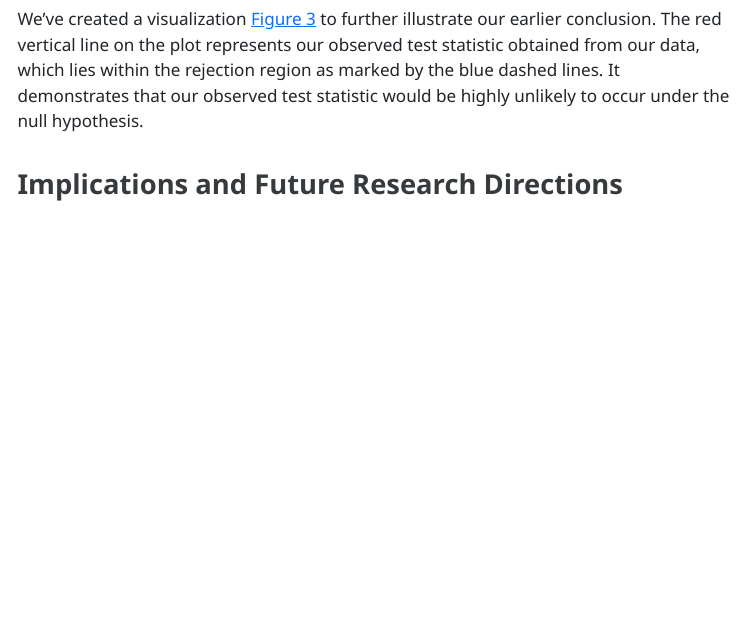
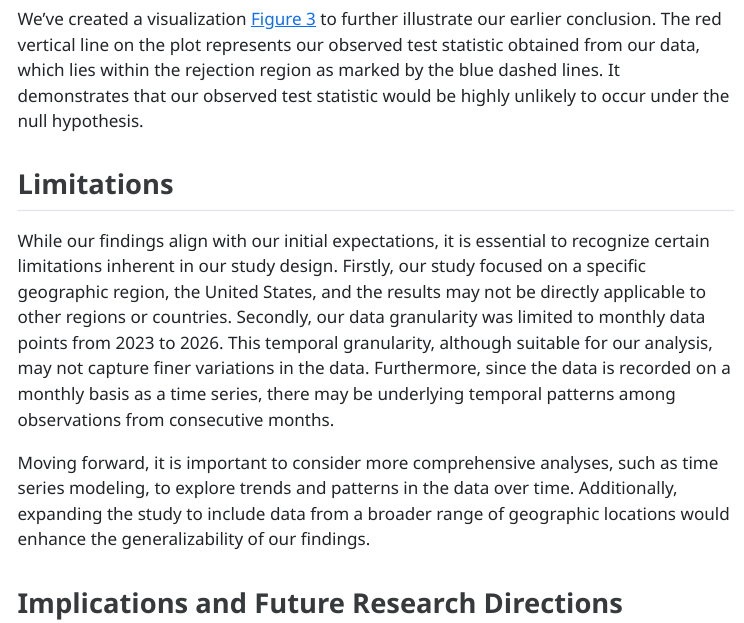
Before and after one commit to UBC-MDS/Egg-Production-Inferential-Test, a Quarto document (notebooks/egg_production_inferential_report.qmd): the page in a window 1100 px wide, from 6990 px down. The pictures show the output file notebooks/egg_production_inferential_report.html that the author committed with the source, opened offline; menus at the side of the page are left out.

Commit message:
update limitation for discussion

```diff
--- a/notebooks/egg_production_inferential_report.qmd
+++ b/notebooks/egg_production_inferential_report.qmd
@@ -209,6 +209,12 @@ knitr::include_graphics(here::here("results/results_viz.png"))
 
 We've created a visualization @fig-results-viz to further illustrate our earlier conclusion. The red vertical line on the plot represents our observed test statistic obtained from our data, which lies within the rejection region as marked by the blue dashed lines. It demonstrates that our observed test statistic would be highly unlikely to occur under the null hypothesis.
 
+## Limitations
+
+While our findings align with our initial expectations, it is essential to recognize certain limitations inherent in our study design. Firstly, our study focused on a specific geographic region, the United States, and the results may not be directly applicable to other regions or countries. Secondly, our data granularity was limited to monthly data points from 2023 to 2026. This temporal granularity, although suitable for our analysis, may not capture finer variations in the data. Furthermore, since the data is recorded on a monthly basis as a time series, there may be underlying temporal patterns among observations from consecutive months.
+
+Moving forward, it is important to consider more comprehensive analyses, such as time series modeling, to explore trends and patterns in the data over time. Additionally, expanding the study to include data from a broader range of geographic locations would enhance the generalizability of our findings.
+
 ## Implications and Future Research Directions
 
 In practical terms, this means that hatching eggs and table eggs do indeed exhibit distinct patterns of egg production by each hen. It suggests that tailoring production strategies for these two egg types may be necessary to optimize yields and meet consumer demands efficiently.
```
Also changed, not shown: notebooks/egg_production_inferential_report.html.
